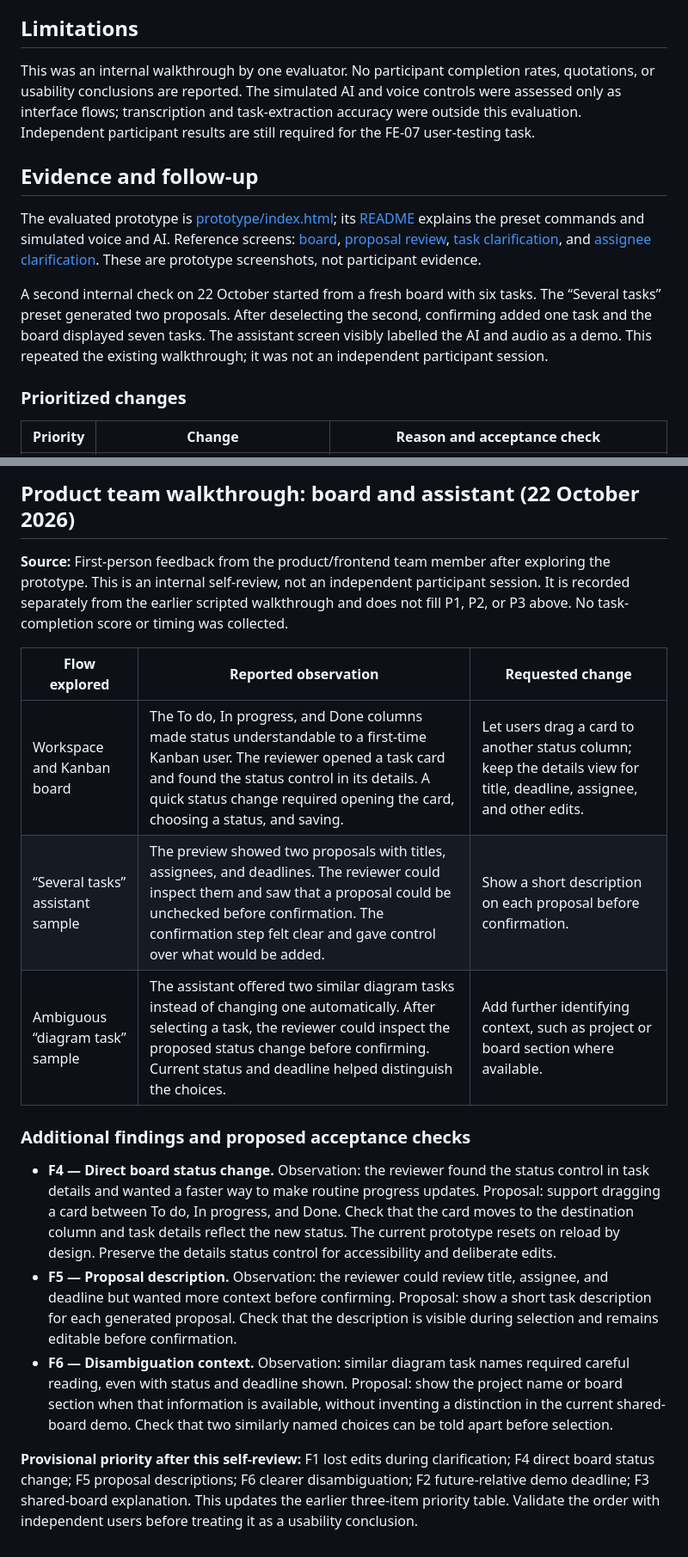
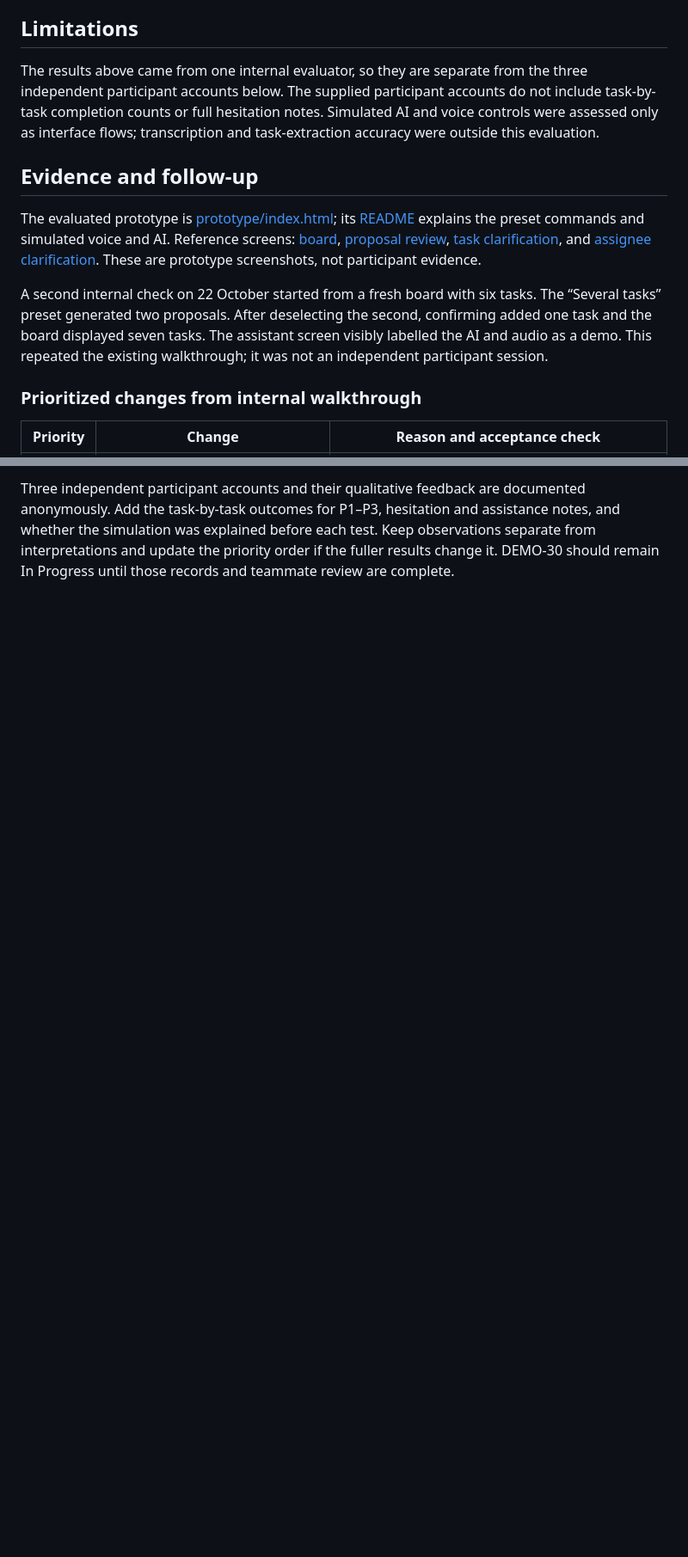
Before and after one commit to aqinaq/kansysai, a Markdown page: docs/research/prototype-feedback.md, 2 parts joined by grey strips. Shown at 86% size. Rendered like a GitHub page; blank space fills up the shorter version.

```diff
--- a/docs/research/prototype-feedback.md
+++ b/docs/research/prototype-feedback.md
@@ -40,7 +40,7 @@ The prototype contains illustrative project and task data. Voice recording and A
 
 ## Limitations
 
-This was an internal walkthrough by one evaluator. No participant completion rates, quotations, or usability conclusions are reported. The simulated AI and voice controls were assessed only as interface flows; transcription and task-extraction accuracy were outside this evaluation. Independent participant results are still required for the FE-07 user-testing task.
+The results above came from one internal evaluator, so they are separate from the three independent participant accounts below. The supplied participant accounts do not include task-by-task completion counts or full hesitation notes. Simulated AI and voice controls were assessed only as interface flows; transcription and task-extraction accuracy were outside this evaluation.
 
 ## Evidence and follow-up
 
@@ -48,7 +48,7 @@ The evaluated prototype is [prototype/index.html](../../prototype/index.html); i
 
 A second internal check on 22 October started from a fresh board with six tasks. The “Several tasks” preset generated two proposals. After deselecting the second, confirming added one task and the board displayed seven tasks. The assistant screen visibly labelled the AI and audio as a demo. This repeated the existing walkthrough; it was not an independent participant session.
 
-### Prioritized changes
+### Prioritized changes from internal walkthrough
 
 | Priority | Change | Reason and acceptance check |
 | --- | --- | --- |
@@ -82,18 +82,2 @@ After the sessions, replace “Pending” with evidence, summarize completion by
 
-## Product team walkthrough: board and assistant (22 October 2026)
-
-**Source:** First-person feedback from the product/frontend team member after exploring the prototype. This is an internal self-review, not an independent participant session. It is recorded separately from the earlier scripted walkthrough and does not fill P1, P2, or P3 above. No task-completion score or timing was collected.
-
-| Flow explored | Reported observation | Requested change |
-| --- | --- | --- |
-| Workspace and Kanban board | The To do, In progress, and Done columns made status understandable to a first-time Kanban user. The reviewer opened a task card and found the status control in its details. A quick status change required opening the card, choosing a status, and saving. | Let users drag a card to another status column; keep the details view for title, deadline, assignee, and other edits. |
-| “Several tasks” assistant sample | The preview showed two proposals with titles, assignees, and deadlines. The reviewer could inspect them and saw that a proposal could be unchecked before confirmation. The confirmation step felt clear and gave control over what would be added. | Show a short description on each proposal before confirmation. |
-| Ambiguous “diagram task” sample | The assistant offered two similar diagram tasks instead of changing one automatically. After selecting a task, the reviewer could inspect the proposed status change before confirming. Current status and deadline helped distinguish the choices. | Add further identifying context, such as project or board section where available. |
-
-### Additional findings and proposed acceptance checks
-
-- **F4 — Direct board status change.** Observation: the reviewer found the status control in task details and wanted a faster way to make routine progress updates. Proposal: support dragging a card between To do, In progress, and Done. Check that the card moves to the destination column and task details reflect the new status. The current prototype resets on reload by design. Preserve the details status control for accessibility and deliberate edits.
-- **F5 — Proposal description.** Observation: the reviewer could review title, assignee, and deadline but wanted more context before confirming. Proposal: show a short task description for each generated proposal. Check that the description is visible during selection and remains editable before confirmation.
-- **F6 — Disambiguation context.** Observation: similar diagram task names required careful reading, even with status and deadline shown. Proposal: show the project name or board section when that information is available, without inventing a distinction in the current shared-board demo. Check that two similarly named choices can be told apart before selection.
-
-**Provisional priority after this self-review:** F1 lost edits during clarification; F4 direct board status change; F5 proposal descriptions; F6 clearer disambiguation; F2 future-relative demo deadline; F3 shared-board explanation. This updates the earlier three-item priority table. Validate the order with independent users before treating it as a usability conclusion.
+Three independent participant accounts and their qualitative feedback are documented anonymously. Add the task-by-task outcomes for P1–P3, hesitation and assistance notes, and whether the simulation was explained before each test. Keep observations separate from interpretations and update the priority order if the fuller results change it. DEMO-30 should remain In Progress until those records and teammate review are complete.
```
Also changed, not shown: other parts of docs/research/prototype-feedback.md (+15 -15 lines).
